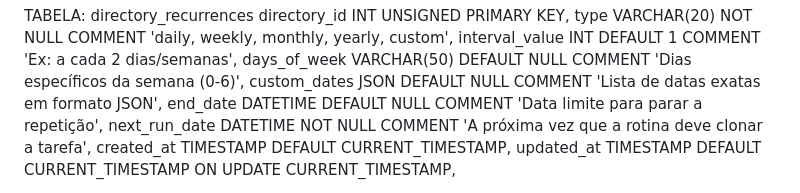
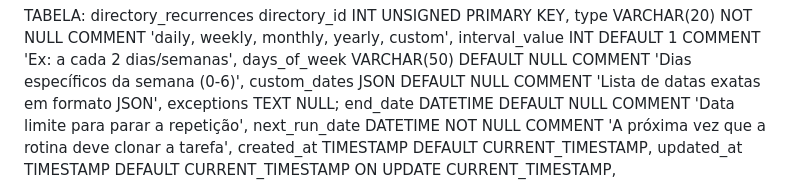
Before and after one commit to lirousme/gluon, a Markdown page: estrutura.md, the part around the change. Rendered like a GitHub page.

```diff
--- a/estrutura.md
+++ b/estrutura.md
@@ -92,6 +92,7 @@ type VARCHAR(20) NOT NULL COMMENT 'daily, weekly, monthly, yearly, custom',
 interval_value INT DEFAULT 1 COMMENT 'Ex: a cada 2 dias/semanas',
 days_of_week VARCHAR(50) DEFAULT NULL COMMENT 'Dias específicos da semana (0-6)',
 custom_dates JSON DEFAULT NULL COMMENT 'Lista de datas exatas em formato JSON',
+exceptions TEXT NULL;
 end_date DATETIME DEFAULT NULL COMMENT 'Data limite para parar a repetição',
 next_run_date DATETIME NOT NULL COMMENT 'A próxima vez que a rotina deve clonar a tarefa',
 created_at TIMESTAMP DEFAULT CURRENT_TIMESTAMP,
```
